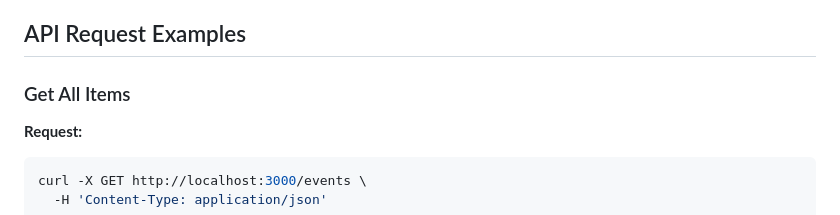
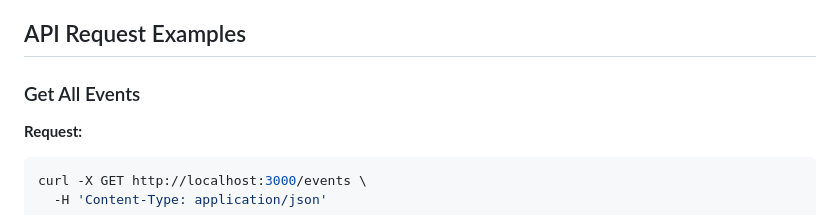
Before and after one commit to rrc-w2025-wxu/3018_Assignment_3_Xu_Wei, a Markdown page: README.md, the part around the change. Rendered like a GitHub page.

Commit message:
feat: readme

```diff
--- a/README.md
+++ b/README.md
@@ -43,7 +43,7 @@ https://rrc-w2025-wxu.github.io/3018_Assignment_3_Xu_Wei/
 
 ## API Request Examples
 
-### Get All Items
+### Get All Events
 
 **Request:**
 
```
